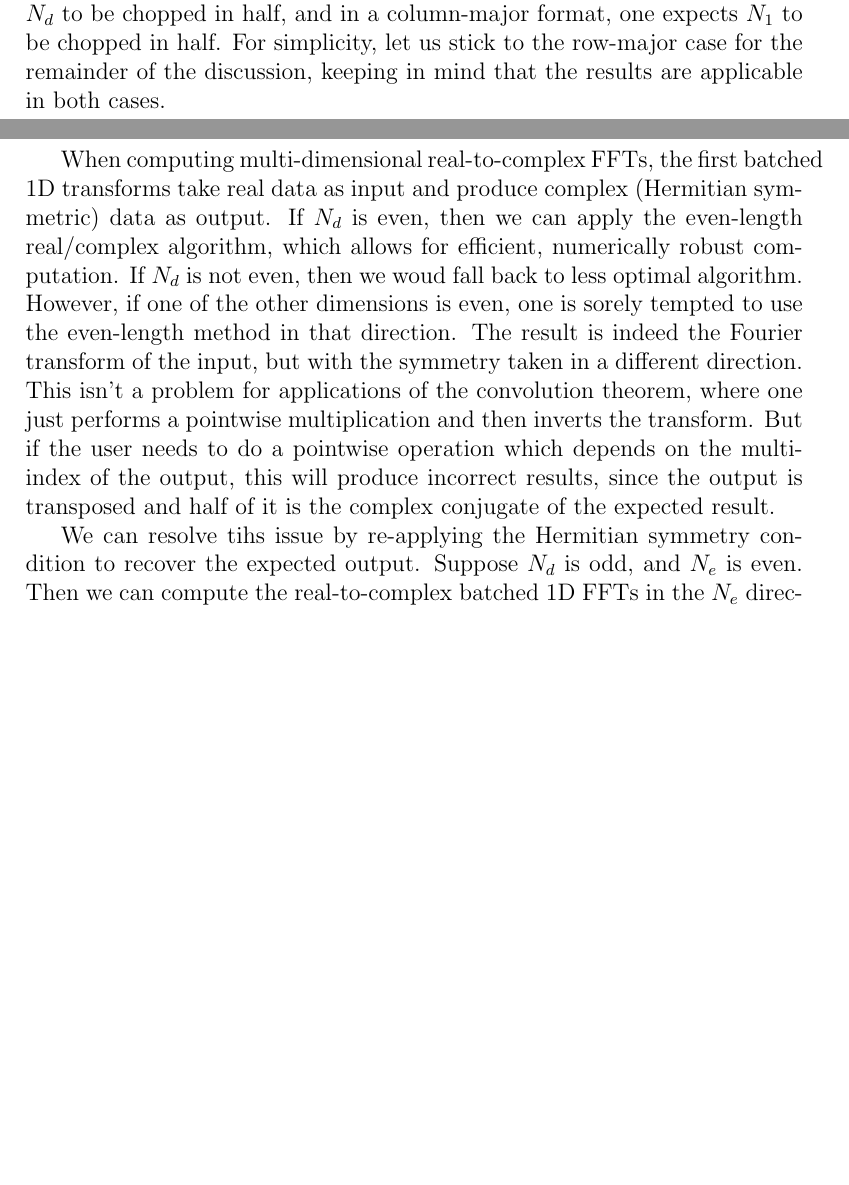
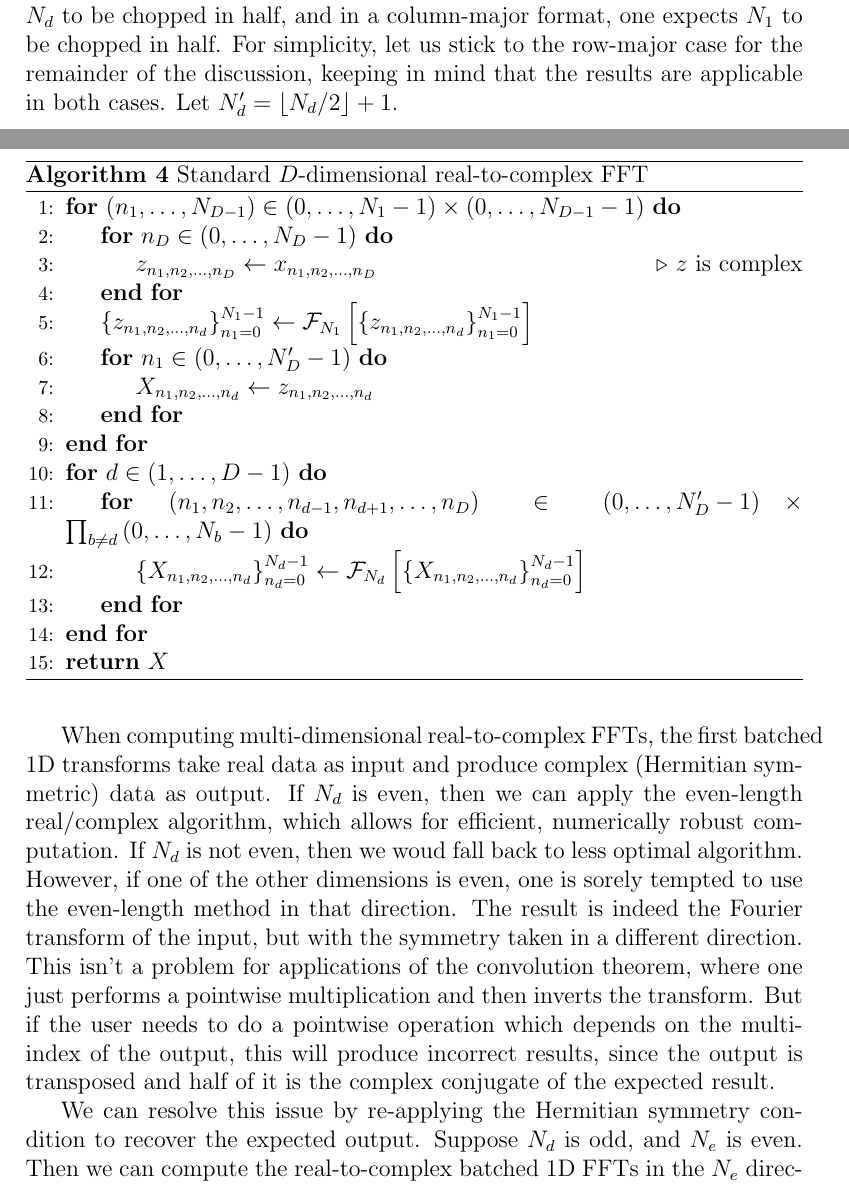
Before and after one commit to faraaz-bot/memory-testing, a LaTeX document (docs/real/treven/treven.tex): two parts of pages 4 and 5 of 5 before the commit and two parts of pages 4 and 5 of 6 after it, joined at a grey line, cut so that both start at the same text, the shorter picture padded with empty space. Compiled offline with pdfLaTeX.

Commit message:
More treven work

```diff
--- a/docs/real/treven/treven.tex
+++ b/docs/real/treven/treven.tex
@@ -223,7 +223,33 @@ row-major format, uers expect $N_d$ to be chopped in half, and in a
 column-major format, one expects $N_1$ to be chopped in half.  For
 simplicity, let us stick to the row-major case for the remainder of
 the discussion, keeping in mind that the results are applicable in
-both cases.
+both cases.  Let $N_d' = \floor{N_d/2}+1$.
+
+
+\begin{algorithm}
+  \caption{Standard $D$-dimensional real-to-complex FFT}\label{DFFTold}
+  \begin{algorithmic}[1]
+    \For{$\left(n_1,\dots,N_{D-1}\right) \in \left(0,\dots,N_1-1\right) \times \left(0,\dots,N_{D-1}-1\right) $}
+    \For{$n_D \in \left(0,\dots,N_D-1\right)$}
+    \State $z_{n_1,n_2,\dots,n_D} \gets x_{n_1,n_2,\dots,n_D}$ \Comment{$z$ is complex}
+    \EndFor
+    \State $\left\{z_{n_1,n_2,\dots,n_d}\right\}_{n_1=0}^{N_1-1}
+    \gets \Four_{N_1}\left[\left\{z_{n_1,n_2,\dots,n_d}\right\}_{n_1=0}^{N_1-1}\right]$
+    \For{$n_1 \in \left(0,\dots,N_D'-1\right)$}
+    \State $X_{n_1,n_2,\dots,n_d} \gets z_{n_1,n_2,\dots,n_d}$
+    \EndFor
+    \EndFor
+    \For{$d \in \left(1, \dots, D-1\right)$}
+    \For{$\left(n_1, n_2, \dots, n_{d-1}, n_{d+1}, \dots,n_D \right) \in
+      \left(0,\dots, N_D'-1\right) \times
+      \prod_{b\neq{}d} \left(0,\dots,N_b-1 \right)$}
+    \State $\left\{X_{n_1,n_2,\dots,n_d}\right\}_{n_d=0}^{N_d-1}
+    \gets \Four_{N_d}\left[\left\{X_{n_1,n_2,\dots,n_d}\right\}_{n_d=0}^{N_d-1}\right]$
+    \EndFor
+    \EndFor
+    \State \textbf{return} $X$
+  \end{algorithmic}
+\end{algorithm}
 
 When computing multi-dimensional real-to-complex FFTs, the first
 batched 1D transforms take real data as input and produce complex
@@ -241,7 +267,7 @@ which depends on the multi-index of the output, this will produce
 incorrect results, since the output is transposed and half of it is
 the complex conjugate of the expected result.
 
-We can resolve tihs issue by re-applying the Hermitian symmetry
+We can resolve this issue by re-applying the Hermitian symmetry
 condition to recover the expected output.  Suppose $N_d$ is odd, and
 $N_e$ is even.  Then we can compute the real-to-complex batched 1D
 FFTs in the $N_e$ direction, producing a purely complex output,
```
Also changed, not shown: docs/real/treven/treven.tex (15 more changed lines).
